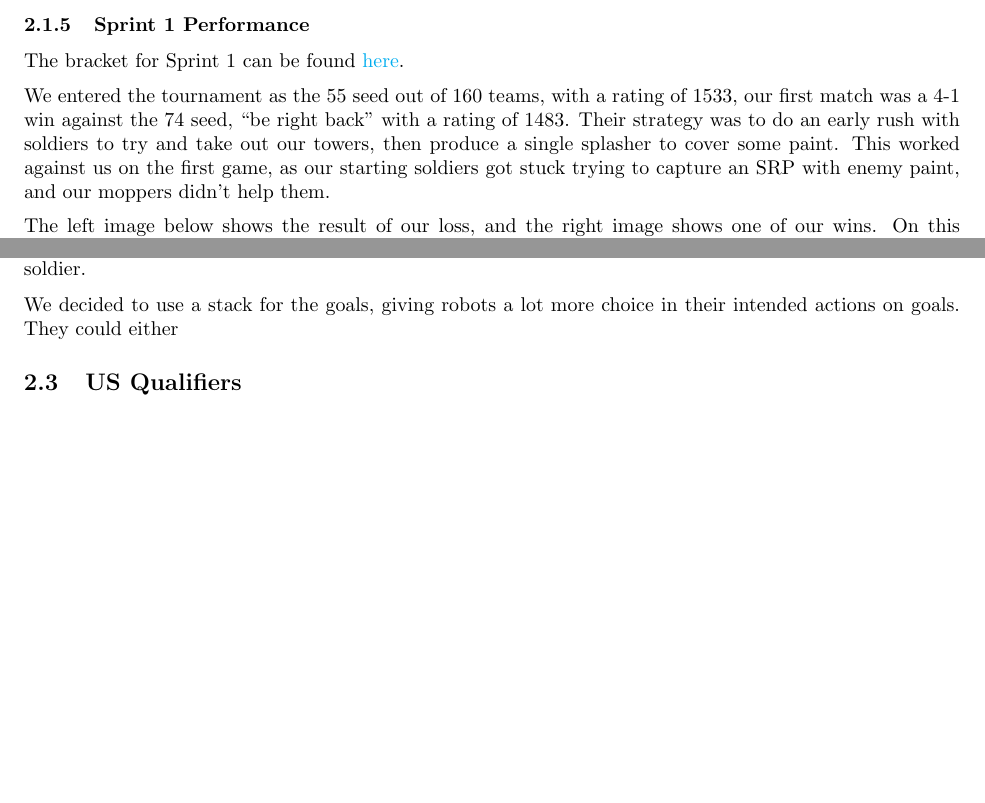
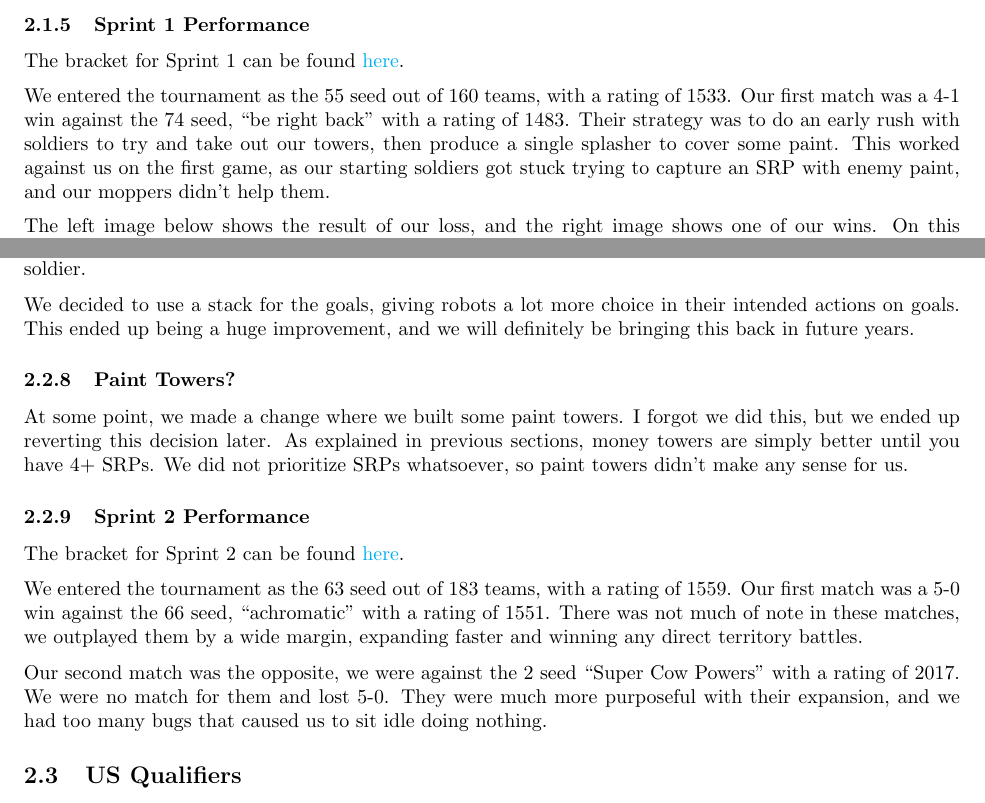
Before and after one commit to justinottesen/battlecode25, a LaTeX document (postmortem/main.tex, which reads postmortem/source/sprint_1.tex, postmortem/source/sprint_2.tex): two parts of pages 6 and 9 of 9, joined at a grey line, cut so that both start at the same text, the shorter picture padded with empty space. Compiled offline with pdfLaTeX.

Commit message:
Finished sprint 2 writeup

```diff
--- a/postmortem/source/sprint_1.tex
+++ b/postmortem/source/sprint_1.tex
@@ -134,7 +134,7 @@ The bracket for Sprint 1 can be found \href{https://challonge.com/bc25javasprint
 
 \medskip
 
-We entered the tournament as the 55 seed out of 160 teams, with a rating of 1533, our first match was a 4-1 win against the 74 seed, ``be right back'' with a rating of 1483. Their strategy was to do an early rush with soldiers to try and take out our towers, then produce a single splasher to cover some paint. This worked against us on the first game, as our starting soldiers got stuck trying to capture an SRP with enemy paint, and our moppers didn't help them.
+We entered the tournament as the 55 seed out of 160 teams, with a rating of 1533. Our first match was a 4-1 win against the 74 seed, ``be right back'' with a rating of 1483. Their strategy was to do an early rush with soldiers to try and take out our towers, then produce a single splasher to cover some paint. This worked against us on the first game, as our starting soldiers got stuck trying to capture an SRP with enemy paint, and our moppers didn't help them.
 
 \medskip
 
--- a/postmortem/source/sprint_2.tex
+++ b/postmortem/source/sprint_2.tex
@@ -58,4 +58,20 @@ The last big change we made before Sprint 2 was introducing the \verb|GoalManage
 
 \medskip
 
-We decided to use a stack for the goals, giving robots a lot more choice in their intended actions on goals. They could either
+We decided to use a stack for the goals, giving robots a lot more choice in their intended actions on goals. This ended up being a huge improvement, and we will definitely be bringing this back in future years.
+
+\subsubsection{Paint Towers?}
+
+At some point, we made a change where we built some paint towers. I forgot we did this, but we ended up reverting this decision later. As explained in previous sections, money towers are simply better until you have 4+ SRPs. We did not prioritize SRPs whatsoever, so paint towers didn't make any sense for us.
+
+\subsubsection{Sprint 2 Performance}
+
+The bracket for Sprint 2 can be found \href{https://challonge.com/bc25javasprint2}{here}.
+
+\medskip
+
+We entered the tournament as the 63 seed out of 183 teams, with a rating of 1559. Our first match was a 5-0 win against the 66 seed, ``achromatic'' with a rating of 1551. There was not much of note in these matches, we outplayed them by a wide margin, expanding faster and winning any direct territory battles.
+
+\medskip
+
+Our second match was the opposite, we were against the 2 seed ``Super Cow Powers'' with a rating of 2017. We were no match for them and lost 5-0. They were much more purposeful with their expansion, and we had too many bugs that caused us to sit idle doing nothing.
```
